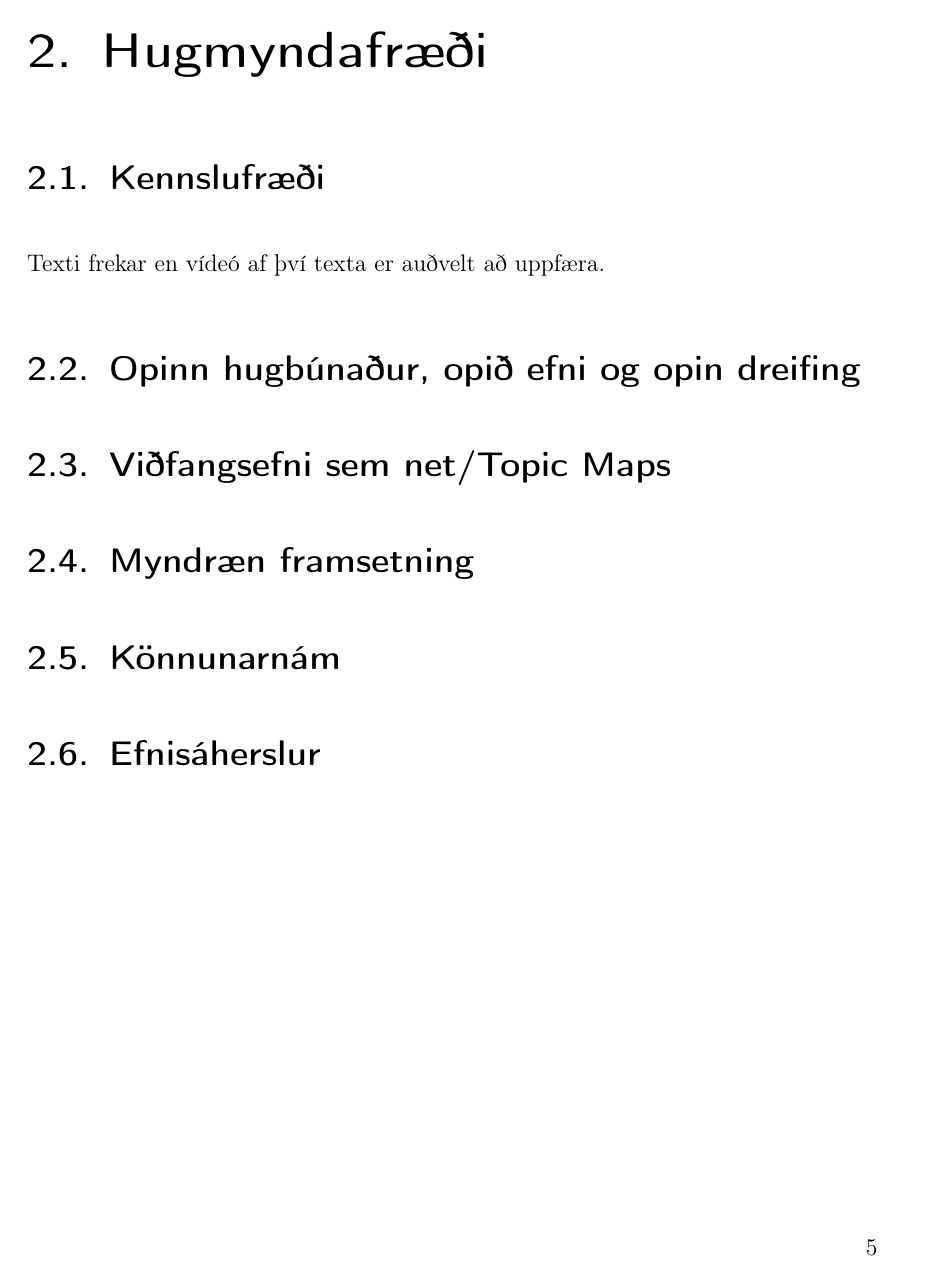
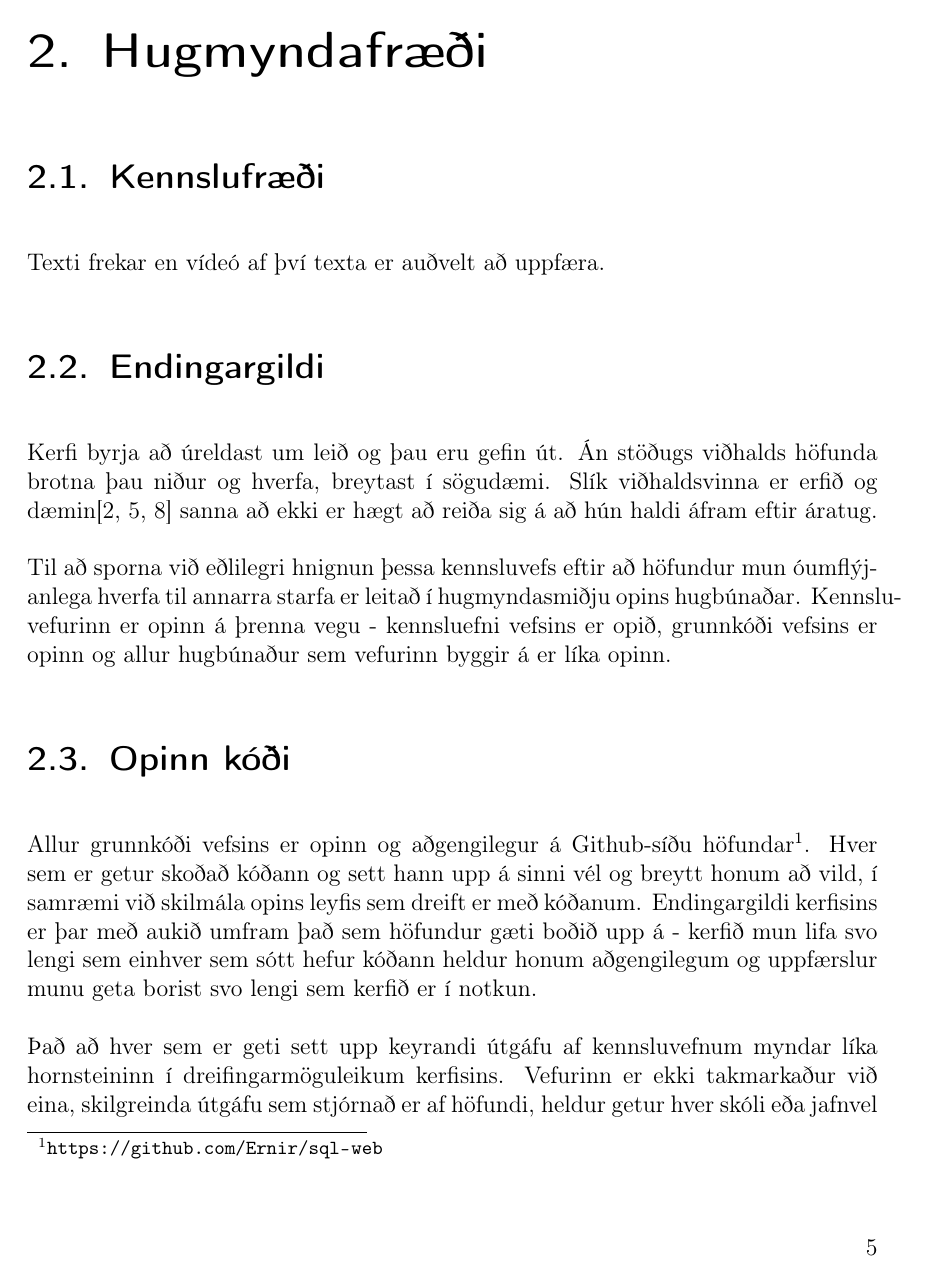
Before and after one commit to Ernir/sql-web, a LaTeX thesis (report/Greinargerð.tex): page 21 of 37. Compiled offline with pdfLaTeX.

Commit message:
Add explanation about the web's use of the open source concept

```diff
--- a/report/Greinargerð.tex
+++ b/report/Greinargerð.tex
@@ -284,11 +284,19 @@ Akademísku kerfin leggja öll áherslu á að greina fyrirspurnir, oft með afa
 
 Kerfin gera ráð fyrir að þau séu notuð sem æfingakerfi hefðbundinnar kennslu til stuðnings. Þau innihalda ekki allar upplýsingar sem nemandi þarf til að leysa verkefnin, ekkert kerfanna hefur það sem yfirlýst markmið að koma í stað fyrirlestra eða kennslubókar.
 
-Hið versta sem akademísku kerfin eiga sameiginlegt er þó að vera almenningi ekki aðgengileg. Höfundur hefur ekki fengið tækifæri til að keyra eitt einasta þeirra á eigin vél. Vefútgáfa SQL-Tutor, SQLT-Web, var á tímabili aðgengileg og fjölsótt á mælikvarða þess tíma\cite{mitrovic2003intelligent}, en í dag er hún eingöngu aðgengileg í viðkomandi háskóla.
+Hið versta sem akademísku kerfin eiga sameiginlegt er þó að vera almenningi ekki aðgengileg. Höfundur hefur ekki fengið tækifæri til að keyra eitt einasta þeirra á eigin vél. Vefútgáfa SQL-Tutor, SQLT-Web, var á tímabili aðgengileg og fjölsótt á mælikvarða þess tíma\cite{mitrovic2003intelligent}, en í dag er hún eingöngu aðgengileg í viðkomandi háskóla. Lærdómurinn sem af þeim má draga er því einskorðaður við þá umfjöllun sem höfundar skilja eftir sig, ekki er hægt að læra af upplýsingunum sem felast í forritskóða kerfanna, uppsetningu þeirra eða gögnum.
 
 Vegna skorts á umfjöllun er erfitt að draga umfjöllun um markmið þeirra kerfa sem ekki hafa verið búin til við háskóla.
 \chapter{Hugmyndafræði}
 \section{Kennslufræði}
 \label{sec:kennslufraedilegar-hugmyndir}
 Texti frekar en vídeó af því texta er auðvelt að uppfæra.
-\section{Opinn hugbúnaður, opið efni og opin dreifing}
+\section{Endingargildi}
+Kerfi byrja að úreldast um leið og þau eru gefin út. Án stöðugs viðhalds höfunda brotna þau niður og hverfa, breytast í sögudæmi. Slík viðhaldsvinna er erfið og dæmin\cite{bhagat2002, mitrovic2003intelligent, sadiq2004sqlator} sanna að ekki er hægt að reiða sig á að hún haldi áfram eftir áratug.
+
+Til að sporna við eðlilegri hnignun þessa kennsluvefs eftir að höfundur mun óumflýjanlega hverfa til annarra starfa er leitað í hugmyndasmiðju opins hugbúnaðar. Kennsluvefurinn er opinn á þrenna vegu - kennsluefni vefsins er opið, grunnkóði vefsins er opinn og allur hugbúnaður sem vefurinn byggir á er líka opinn.
+
+\section{Opinn kóði}
+Allur grunnkóði vefsins er opinn og aðgengilegur á Github-síðu höfundar\footnote{\url{https://github.com/Ernir/sql-web}}. Hver sem er getur skoðað kóðann og sett hann upp á sinni vél og breytt honum að vild, í samræmi við skilmála opins leyfis sem dreift er með kóðanum. Endingargildi kerfisins er þar með aukið umfram það sem höfundur gæti boðið upp á - kerfið mun lifa svo lengi sem einhver sem sótt hefur kóðann heldur honum aðgengilegum og uppfærslur munu geta borist svo lengi sem kerfið er í notkun.
+
+Það að hver sem er geti sett upp keyrandi útgáfu af kennsluvefnum myndar líka hornsteininn í dreifingarmöguleikum kerfisins. Vefurinn er ekki takmarkaður við eina, skilgreinda útgáfu sem stjórnað er af höfundi, heldur getur hver skóli eða jafnvel hver áfangi, keyrt sína eigin sérsniðnu útgáfu. Til dæmis gefur þetta möguleika á að sérsníða afkastagetu vefsins - skóli með smáar þarfir getur notast við einfalda, ódýra vefhýsingu en stærri skóli gæti tileinkað vefnum heilan vefþjón.
```
Also changed, not shown: report/Greinargerð.tex (8 more changed lines).
